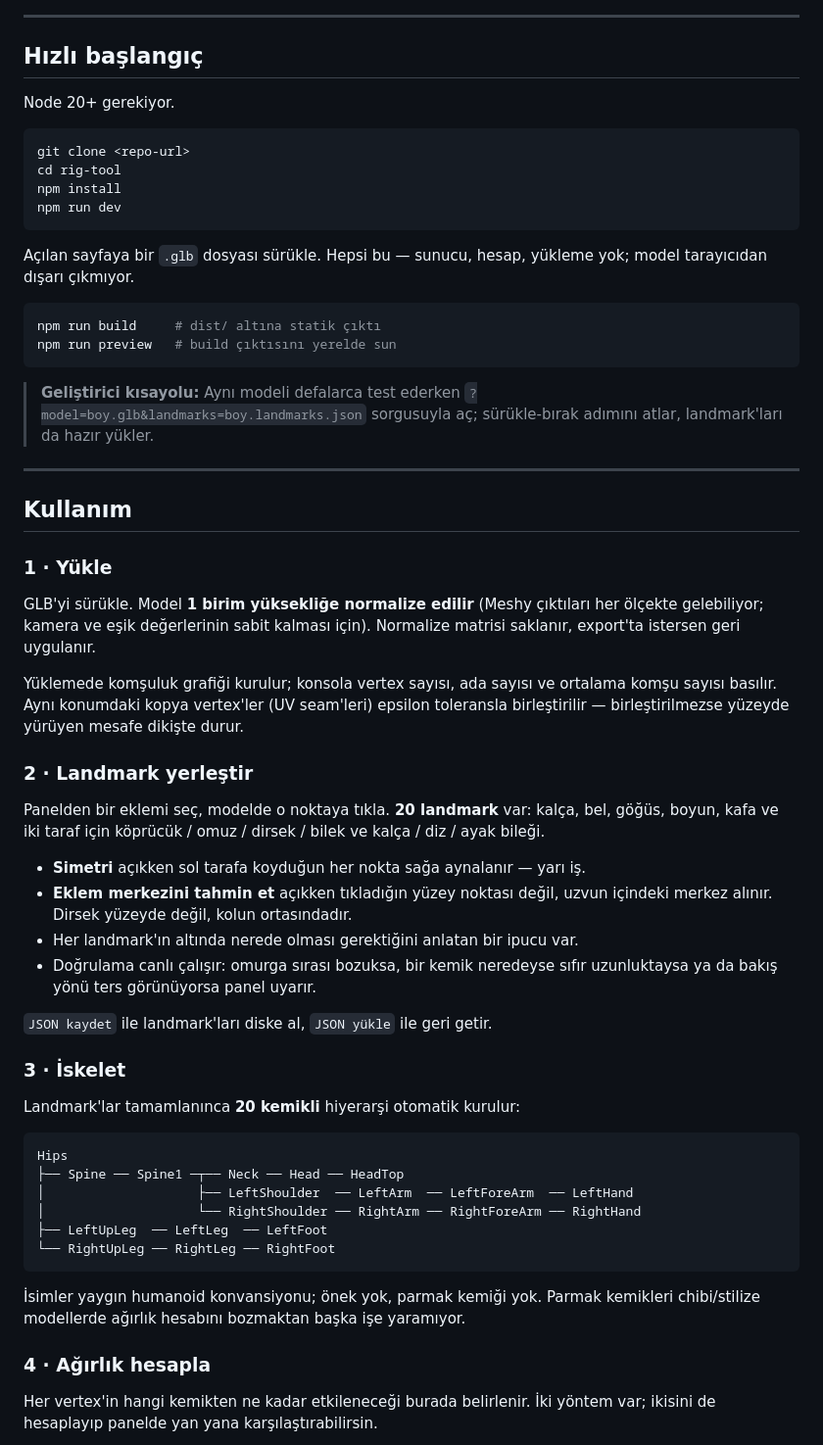
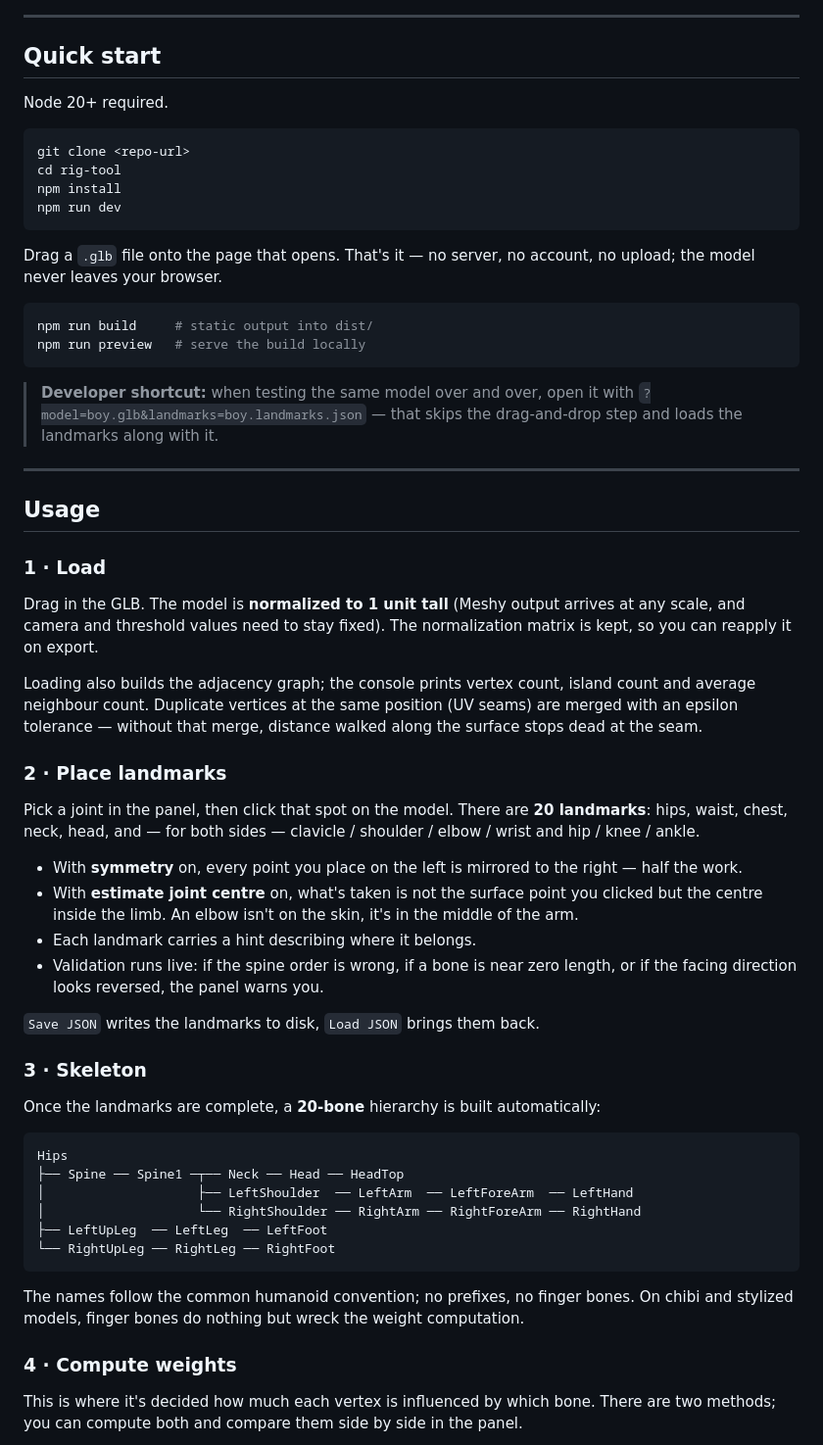
Before and after one commit to TanerTalas/Rig-Tool, a Markdown page: README.md, the part around one of its changes. Shown at 98% size. Rendered like a GitHub page.

Commit message:
docs: translate readme to english

````diff
--- a/README.md
+++ b/README.md
@@ -41,9 +41,9 @@ kemiğine bağlı" diyen bir belge de gidiyor.
 
 ---
 
-## Hızlı başlangıç
+## Quick start
 
-Node 20+ gerekiyor.
+Node 20+ required.
 
 ```bash
 git clone <repo-url>
@@ -52,51 +52,53 @@ npm install
 npm run dev
 ```
 
-Açılan sayfaya bir `.glb` dosyası sürükle. Hepsi bu — sunucu, hesap, yükleme
-yok; model tarayıcıdan dışarı çıkmıyor.
+Drag a `.glb` file onto the page that opens. That's it — no server, no account,
+no upload; the model never leaves your browser.
 
 ```bash
-npm run build     # dist/ altına statik çıktı
-npm run preview   # build çıktısını yerelde sun
+npm run build     # static output into dist/
+npm run preview   # serve the build locally
 ```
 
-> **Geliştirici kısayolu:** Aynı modeli defalarca test ederken
-> `?model=boy.glb&landmarks=boy.landmarks.json` sorgusuyla aç; sürükle-bırak
-> adımını atlar, landmark'ları da hazır yükler.
+> **Developer shortcut:** when testing the same model over and over, open it
+> with `?model=boy.glb&landmarks=boy.landmarks.json` — that skips the
+> drag-and-drop step and loads the landmarks along with it.
 
 ---
 
-## Kullanım
+## Usage
 
-### 1 · Yükle
+### 1 · Load
 
-GLB'yi sürükle. Model **1 birim yüksekliğe normalize edilir** (Meshy çıktıları
-her ölçekte gelebiliyor; kamera ve eşik değerlerinin sabit kalması için).
-Normalize matrisi saklanır, export'ta istersen geri uygulanır.
+Drag in the GLB. The model is **normalized to 1 unit tall** (Meshy output
+arrives at any scale, and camera and threshold values need to stay fixed). The
+normalization matrix is kept, so you can reapply it on export.
 
-Yüklemede komşuluk grafiği kurulur; konsola vertex sayısı, ada sayısı ve
-ortalama komşu sayısı basılır. Aynı konumdaki kopya vertex'ler (UV seam'leri)
-epsilon toleransla birleştirilir — birleştirilmezse yüzeyde yürüyen mesafe
-dikişte durur.
+Loading also builds the adjacency graph; the console prints vertex count, island
+count and average neighbour count. Duplicate vertices at the same position (UV
+seams) are merged with an epsilon tolerance — without that merge, distance
+walked along the surface stops dead at the seam.
 
-### 2 · Landmark yerleştir
+### 2 · Place landmarks
 
-Panelden bir eklemi seç, modelde o noktaya tıkla. **20 landmark** var: kalça,
-bel, göğüs, boyun, kafa ve iki taraf için köprücük / omuz / dirsek / bilek ve
-kalça / diz / ayak bileği.
+Pick a joint in the panel, then click that spot on the model. There are
+**20 landmarks**: hips, waist, chest, neck, head, and — for both sides —
+clavicle / shoulder / elbow / wrist and hip / knee / ankle.
 
-- **Simetri** açıkken sol tarafa koyduğun her nokta sağa aynalanır — yarı iş.
-- **Eklem merkezini tahmin et** açıkken tıkladığın yüzey noktası değil, uzvun
-  içindeki merkez alınır. Dirsek yüzeyde değil, kolun ortasındadır.
-- Her landmark'ın altında nerede olması gerektiğini anlatan bir ipucu var.
-- Doğrulama canlı çalışır: omurga sırası bozuksa, bir kemik neredeyse sıfır
-  uzunluktaysa ya da bakış yönü ters görünüyorsa panel uyarır.
+- With **symmetry** on, every point you place on the left is mirrored to the
+  right — half the work.
+- With **estimate joint centre** on, what's taken is not the surface point you
+  clicked but the centre inside the limb. An elbow isn't on the skin, it's in
+  the middle of the arm.
+- Each landmark carries a hint describing where it belongs.
+- Validation runs live: if the spine order is wrong, if a bone is near zero
+  length, or if the facing direction looks reversed, the panel warns you.
 
-`JSON kaydet` ile landmark'ları diske al, `JSON yükle` ile geri getir.
+`Save JSON` writes the landmarks to disk, `Load JSON` brings them back.
 
-### 3 · İskelet
+### 3 · Skeleton
 
-Landmark'lar tamamlanınca **20 kemikli** hiyerarşi otomatik kurulur:
+Once the landmarks are complete, a **20-bone** hierarchy is built automatically:
 
 ```
 Hips
@@ -107,13 +109,14 @@ Hips
 └── RightUpLeg ── RightLeg ── RightFoot
 ```
 
-İsimler yaygın humanoid konvansiyonu; önek yok, parmak kemiği yok. Parmak
-kemikleri chibi/stilize modellerde ağırlık hesabını bozmaktan başka işe
-yaramıyor.
+The names follow the common humanoid convention; no prefixes, no finger bones.
+On chibi and stylized models, finger bones do nothing but wreck the weight
+computation.
 
-### 4 · Ağırlık hesapla
+### 4 · Compute weights
 
-Her vertex'in hangi kemikten ne kadar etkileneceği burada belirlenir. İki
-yöntem var; ikisini de hesaplayıp panelde yan yana karşılaştırabilirsin.
+This is where it's decided how much each vertex is influenced by which bone.
+There are two methods; you can compute both and compare them side by side in the
+panel.
 
 <p align="center">
````
Also changed, not shown: other parts of README.md (+115 -105 lines).
